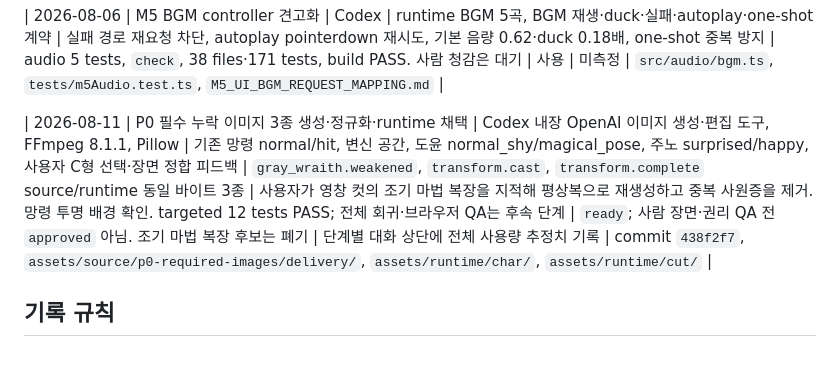
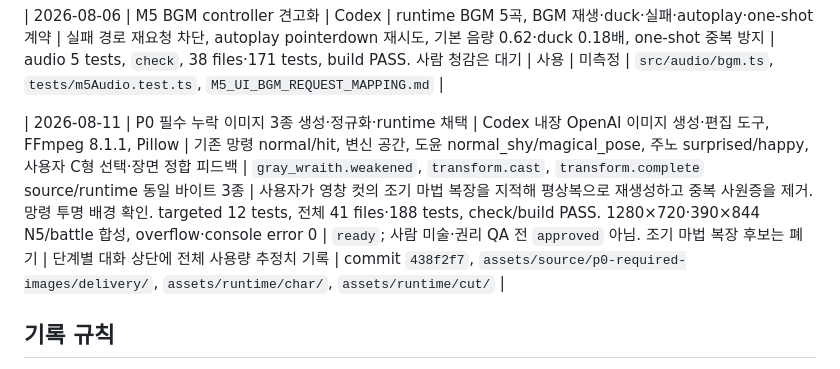
Before and after one commit to 2klips/the-judge-became-a-magical-girl, a Markdown page: docs/assets/AI_PRODUCTION_LOG.md, the part around the change. GitHub-like rendering.

```diff
--- a/docs/assets/AI_PRODUCTION_LOG.md
+++ b/docs/assets/AI_PRODUCTION_LOG.md
@@ -43,7 +43,7 @@
 
 | 2026-08-06 | M5 BGM controller 견고화 | Codex | runtime BGM 5곡, BGM 재생·duck·실패·autoplay·one-shot 계약 | 실패 경로 재요청 차단, autoplay pointerdown 재시도, 기본 음량 0.62·duck 0.18배, one-shot 중복 방지 | audio 5 tests, `check`, 38 files·171 tests, build PASS. 사람 청감은 대기 | 사용 | 미측정 | `src/audio/bgm.ts`, `tests/m5Audio.test.ts`, `M5_UI_BGM_REQUEST_MAPPING.md` |
 
-| 2026-08-11 | P0 필수 누락 이미지 3종 생성·정규화·runtime 채택 | Codex 내장 OpenAI 이미지 생성·편집 도구, FFmpeg 8.1.1, Pillow | 기존 망령 normal/hit, 변신 공간, 도윤 normal_shy/magical_pose, 주노 surprised/happy, 사용자 C형 선택·장면 정합 피드백 | `gray_wraith.weakened`, `transform.cast`, `transform.complete` source/runtime 동일 바이트 3종 | 사용자가 영창 컷의 조기 마법 복장을 지적해 평상복으로 재생성하고 중복 사원증을 제거. 망령 투명 배경 확인. targeted 12 tests PASS; 전체 회귀·브라우저 QA는 후속 단계 | `ready`; 사람 장면·권리 QA 전 `approved` 아님. 조기 마법 복장 후보는 폐기 | 단계별 대화 상단에 전체 사용량 추정치 기록 | commit `438f2f7`, `assets/source/p0-required-images/delivery/`, `assets/runtime/char/`, `assets/runtime/cut/` |
+| 2026-08-11 | P0 필수 누락 이미지 3종 생성·정규화·runtime 채택 | Codex 내장 OpenAI 이미지 생성·편집 도구, FFmpeg 8.1.1, Pillow | 기존 망령 normal/hit, 변신 공간, 도윤 normal_shy/magical_pose, 주노 surprised/happy, 사용자 C형 선택·장면 정합 피드백 | `gray_wraith.weakened`, `transform.cast`, `transform.complete` source/runtime 동일 바이트 3종 | 사용자가 영창 컷의 조기 마법 복장을 지적해 평상복으로 재생성하고 중복 사원증을 제거. 망령 투명 배경 확인. targeted 12 tests, 전체 41 files·188 tests, check/build PASS. 1280×720·390×844 N5/battle 합성, overflow·console error 0 | `ready`; 사람 미술·권리 QA 전 `approved` 아님. 조기 마법 복장 후보는 폐기 | 단계별 대화 상단에 전체 사용량 추정치 기록 | commit `438f2f7`, `assets/source/p0-required-images/delivery/`, `assets/runtime/char/`, `assets/runtime/cut/` |
 
 ## 기록 규칙
 
```
Also changed, not shown: docs/dev/IMPLEMENTATION_LOG.md (+18 -2 lines).
